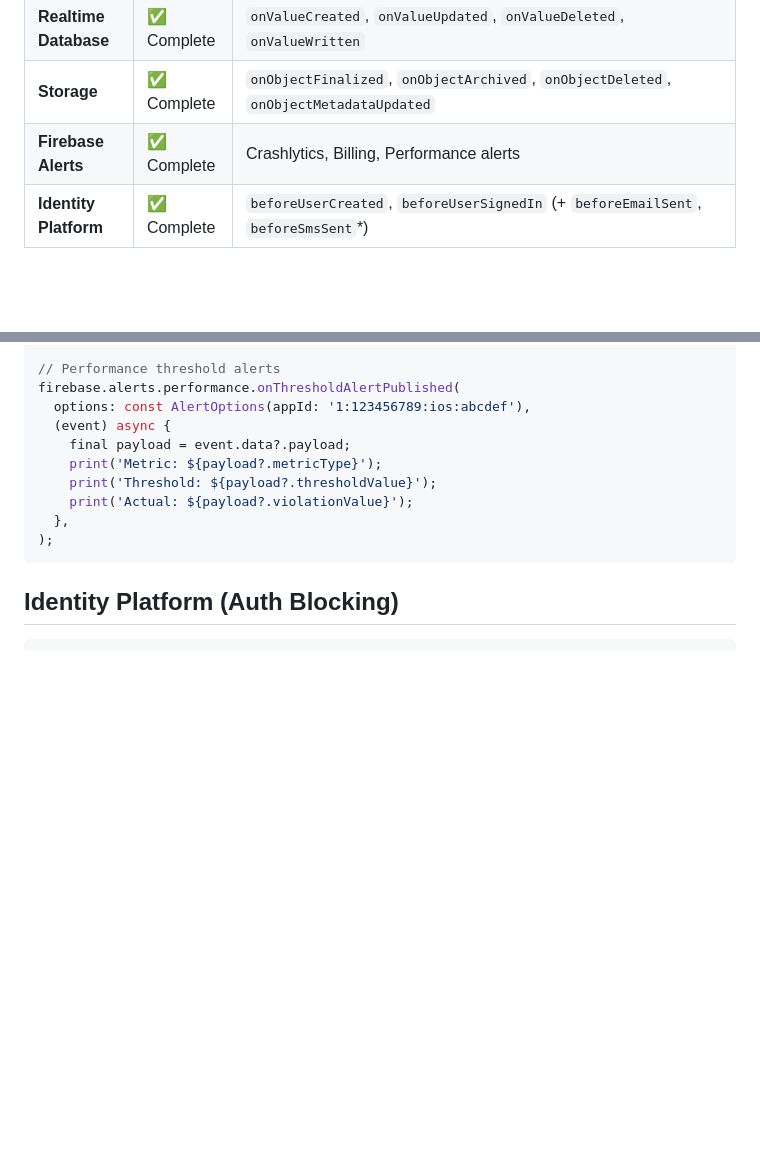
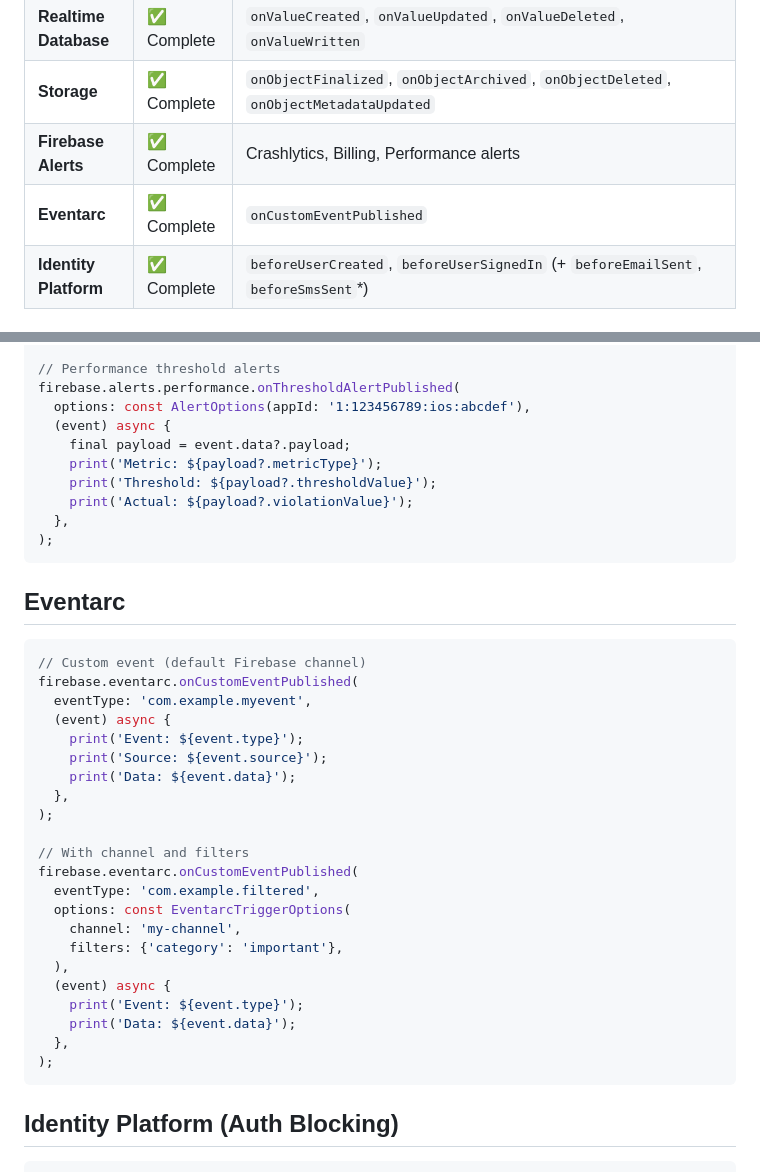
Before and after one commit to invertase/firebase_functions, a Markdown page: README.md, 2 parts joined by grey strips. Rendered like a GitHub page; blank space fills up the shorter version.

Commit message:
docs(eventarc): add Eventarc to README table and onCustomEventPublished section

````diff
--- a/README.md
+++ b/README.md
@@ -17,6 +17,7 @@ This package provides a complete Dart implementation of Firebase Cloud Functions
 | **Realtime Database** | ✅ Complete | `onValueCreated`, `onValueUpdated`, `onValueDeleted`, `onValueWritten` |
 | **Storage** | ✅ Complete | `onObjectFinalized`, `onObjectArchived`, `onObjectDeleted`, `onObjectMetadataUpdated` |
 | **Firebase Alerts** | ✅ Complete | Crashlytics, Billing, Performance alerts |
+| **Eventarc** | ✅ Complete | `onCustomEventPublished` |
 | **Identity Platform** | ✅ Complete | `beforeUserCreated`, `beforeUserSignedIn` (+ `beforeEmailSent`, `beforeSmsSent`*) |
 
 ## Features
@@ -386,6 +387,33 @@ firebase.alerts.performance.onThresholdAlertPublished(
 );
 ```
 
+## Eventarc
+
+```dart
+// Custom event (default Firebase channel)
+firebase.eventarc.onCustomEventPublished(
+  eventType: 'com.example.myevent',
+  (event) async {
+    print('Event: ${event.type}');
+    print('Source: ${event.source}');
+    print('Data: ${event.data}');
+  },
+);
+
+// With channel and filters
+firebase.eventarc.onCustomEventPublished(
+  eventType: 'com.example.filtered',
+  options: const EventarcTriggerOptions(
+    channel: 'my-channel',
+    filters: {'category': 'important'},
+  ),
+  (event) async {
+    print('Event: ${event.type}');
+    print('Data: ${event.data}');
+  },
+);
+```
+
 ## Identity Platform (Auth Blocking)
 
 ```dart
````
